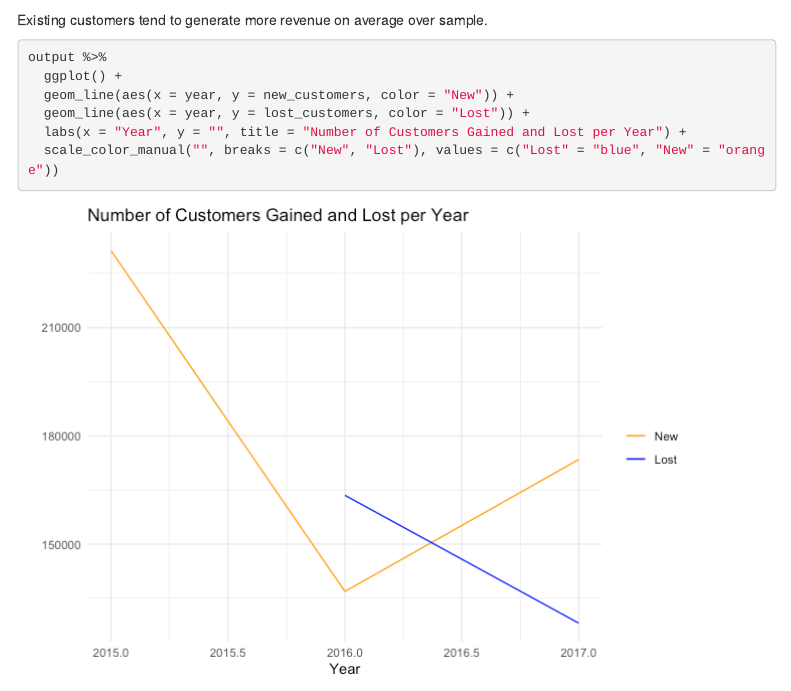
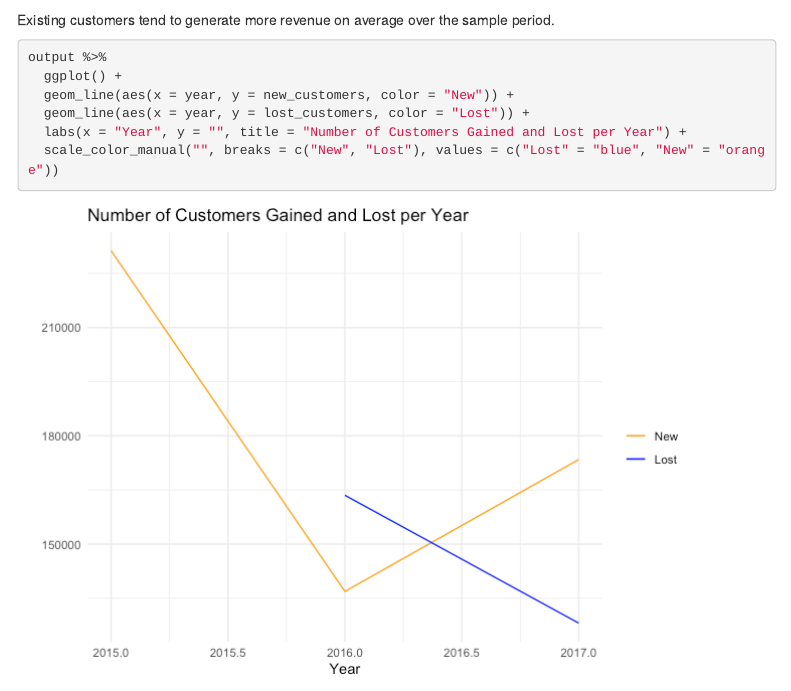
Before and after one commit to jawhitelaw/stout_case_study_2, an R Markdown document (case_study_2.Rmd): the page in a window 1100 px wide, from 3230 px down. The pictures show the output file case_study_2.html that the author committed with the source, opened offline; menus at the side of the page are left out.

Commit message:
fixed typo

````diff
--- a/case_study_2.Rmd
+++ b/case_study_2.Rmd
@@ -165,7 +165,7 @@ output %>%
   scale_color_manual("", breaks = c("Existing", "New"), values = c("Existing" = "red", "New" = "blue"))
 ```
 
-Existing customers tend to generate more revenue on average over sample.
+Existing customers tend to generate more revenue on average over the sample period.
 
 ```{r}
 output %>%
````
Also changed, not shown: case_study_2.html, case_study_2.md, 1 other file.
